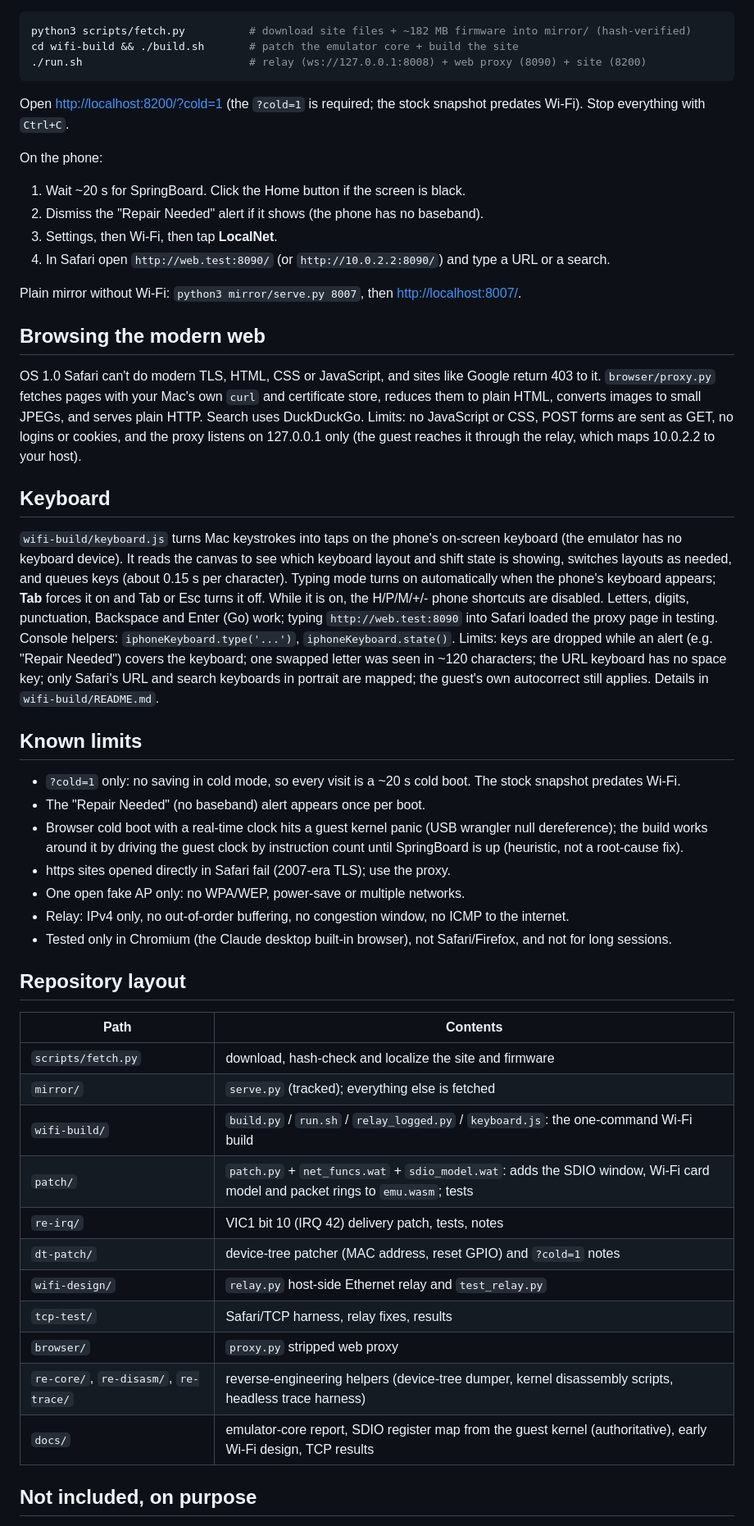
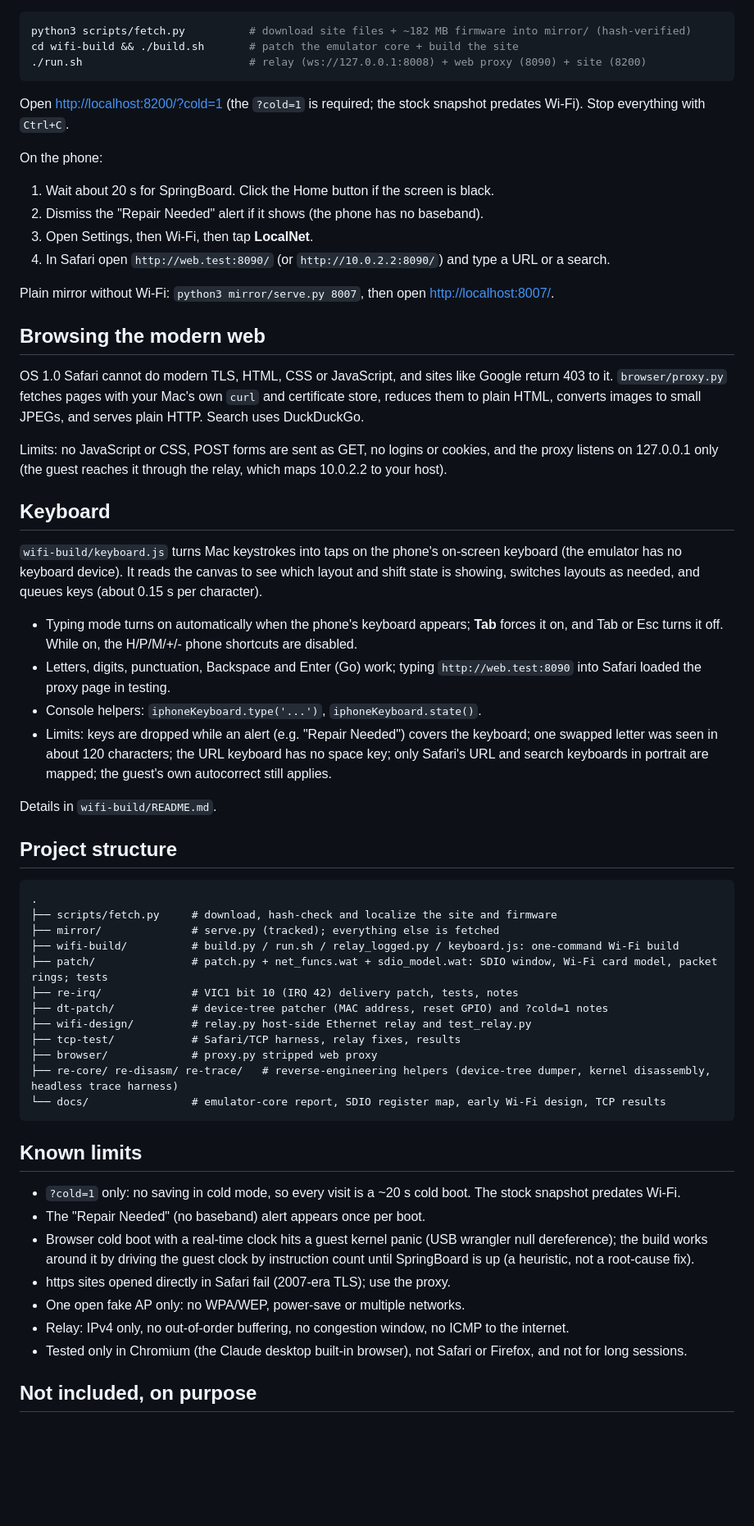
Before and after one commit to mrchikoo/iPhoneOS-1-Emulation-iPhone-2G-, a Markdown page: README.md, the part around one of its changes. Shown at 82% size. Rendered like a GitHub page; blank space fills up the shorter version.

Commit message:
docs: add project README

````diff
--- a/README.md
+++ b/README.md
@@ -29,59 +46,60 @@ python3 scripts/fetch.py          # download site files + ~182 MB firmware into
 cd wifi-build && ./build.sh       # patch the emulator core + build the site
 ./run.sh                          # relay (ws://127.0.0.1:8008) + web proxy (8090) + site (8200)
 ```
-Open <http://localhost:8200/?cold=1> (the `?cold=1` is required; the stock snapshot predates Wi-Fi).
-Stop everything with `Ctrl+C`.
+
+Open <http://localhost:8200/?cold=1> (the `?cold=1` is required; the stock snapshot predates Wi-Fi). Stop everything with `Ctrl+C`.
 
 On the phone:
-1. Wait ~20 s for SpringBoard. Click the Home button if the screen is black.
+
+1. Wait about 20 s for SpringBoard. Click the Home button if the screen is black.
 2. Dismiss the "Repair Needed" alert if it shows (the phone has no baseband).
-3. Settings, then Wi-Fi, then tap **LocalNet**.
+3. Open Settings, then Wi-Fi, then tap **LocalNet**.
 4. In Safari open `http://web.test:8090/` (or `http://10.0.2.2:8090/`) and type a URL or a search.
 
-Plain mirror without Wi-Fi: `python3 mirror/serve.py 8007`, then <http://localhost:8007/>.
+Plain mirror without Wi-Fi: `python3 mirror/serve.py 8007`, then open <http://localhost:8007/>.
 
 ## Browsing the modern web
-OS 1.0 Safari can't do modern TLS, HTML, CSS or JavaScript, and sites like Google return 403 to it.
-`browser/proxy.py` fetches pages with your Mac's own `curl` and certificate store, reduces them to plain
-HTML, converts images to small JPEGs, and serves plain HTTP. Search uses DuckDuckGo. Limits: no
-JavaScript or CSS, POST forms are sent as GET, no logins or cookies, and the proxy listens on
-127.0.0.1 only (the guest reaches it through the relay, which maps 10.0.2.2 to your host).
+
+OS 1.0 Safari cannot do modern TLS, HTML, CSS or JavaScript, and sites like Google return 403 to it. `browser/proxy.py` fetches pages with your Mac's own `curl` and certificate store, reduces them to plain HTML, converts images to small JPEGs, and serves plain HTTP. Search uses DuckDuckGo.
+
+Limits: no JavaScript or CSS, POST forms are sent as GET, no logins or cookies, and the proxy listens on 127.0.0.1 only (the guest reaches it through the relay, which maps 10.0.2.2 to your host).
 
 ## Keyboard
-`wifi-build/keyboard.js` turns Mac keystrokes into taps on the phone's on-screen keyboard (the emulator has no
-keyboard device). It reads the canvas to see which keyboard layout and shift state is showing, switches
-layouts as needed, and queues keys (about 0.15 s per character). Typing mode turns on automatically when the
-phone's keyboard appears; **Tab** forces it on and Tab or Esc turns it off. While it is on, the H/P/M/+/- phone
-shortcuts are disabled. Letters, digits, punctuation, Backspace and Enter (Go) work; typing
-`http://web.test:8090` into Safari loaded the proxy page in testing. Console helpers:
-`iphoneKeyboard.type('...')`, `iphoneKeyboard.state()`.
-Limits: keys are dropped while an alert (e.g. "Repair Needed") covers the keyboard; one swapped letter was seen in
-~120 characters; the URL keyboard has no space key; only Safari's URL and search keyboards in portrait are
-mapped; the guest's own autocorrect still applies. Details in `wifi-build/README.md`.
+
+`wifi-build/keyboard.js` turns Mac keystrokes into taps on the phone's on-screen keyboard (the emulator has no keyboard device). It reads the canvas to see which layout and shift state is showing, switches layouts as needed, and queues keys (about 0.15 s per character).
+
+- Typing mode turns on automatically when the phone's keyboard appears; **Tab** forces it on, and Tab or Esc turns it off. While on, the H/P/M/+/- phone shortcuts are disabled.
+- Letters, digits, punctuation, Backspace and Enter (Go) work; typing `http://web.test:8090` into Safari loaded the proxy page in testing.
+- Console helpers: `iphoneKeyboard.type('...')`, `iphoneKeyboard.state()`.
+- Limits: keys are dropped while an alert (e.g. "Repair Needed") covers the keyboard; one swapped letter was seen in about 120 characters; the URL keyboard has no space key; only Safari's URL and search keyboards in portrait are mapped; the guest's own autocorrect still applies.
+
+Details in `wifi-build/README.md`.
+
+## Project structure
+
+```
+.
+├── scripts/fetch.py     # download, hash-check and localize the site and firmware
+├── mirror/              # serve.py (tracked); everything else is fetched
+├── wifi-build/          # build.py / run.sh / relay_logged.py / keyboard.js: one-command Wi-Fi build
+├── patch/               # patch.py + net_funcs.wat + sdio_model.wat: SDIO window, Wi-Fi card model, packet rings; tests
+├── re-irq/              # VIC1 bit 10 (IRQ 42) delivery patch, tests, notes
+├── dt-patch/            # device-tree patcher (MAC address, reset GPIO) and ?cold=1 notes
+├── wifi-design/         # relay.py host-side Ethernet relay and test_relay.py
+├── tcp-test/            # Safari/TCP harness, relay fixes, results
+├── browser/             # proxy.py stripped web proxy
+├── re-core/ re-disasm/ re-trace/   # reverse-engineering helpers (device-tree dumper, kernel disassembly, headless trace harness)
+└── docs/                # emulator-core report, SDIO register map, early Wi-Fi design, TCP results
+```
 
 ## Known limits
+
 - `?cold=1` only: no saving in cold mode, so every visit is a ~20 s cold boot. The stock snapshot predates Wi-Fi.
 - The "Repair Needed" (no baseband) alert appears once per boot.
-- Browser cold boot with a real-time clock hits a guest kernel panic (USB wrangler null dereference); the build works around
-  it by driving the guest clock by instruction count until SpringBoard is up (heuristic, not a root-cause fix).
+- Browser cold boot with a real-time clock hits a guest kernel panic (USB wrangler null dereference); the build works around it by driving the guest clock by instruction count until SpringBoard is up (a heuristic, not a root-cause fix).
 - https sites opened directly in Safari fail (2007-era TLS); use the proxy.
 - One open fake AP only: no WPA/WEP, power-save or multiple networks.
 - Relay: IPv4 only, no out-of-order buffering, no congestion window, no ICMP to the internet.
-- Tested only in Chromium (the Claude desktop built-in browser), not Safari/Firefox, and not for long sessions.
-
-## Repository layout
-| Path | Contents |
-|---|---|
-| `scripts/fetch.py` | download, hash-check and localize the site and firmware |
-| `mirror/` | `serve.py` (tracked); everything else is fetched |
-| `wifi-build/` | `build.py` / `run.sh` / `relay_logged.py` / `keyboard.js`: the one-command Wi-Fi build |
-| `patch/` | `patch.py` + `net_funcs.wat` + `sdio_model.wat`: adds the SDIO window, Wi-Fi card model and packet rings to `emu.wasm`; tests |
-| `re-irq/` | VIC1 bit 10 (IRQ 42) delivery patch, tests, notes |
-| `dt-patch/` | device-tree patcher (MAC address, reset GPIO) and `?cold=1` notes |
-| `wifi-design/` | `relay.py` host-side Ethernet relay and `test_relay.py` |
-| `tcp-test/` | Safari/TCP harness, relay fixes, results |
-| `browser/` | `proxy.py` stripped web proxy |
-| `re-core/`, `re-disasm/`, `re-trace/` | reverse-engineering helpers (device-tree dumper, kernel disassembly scripts, headless trace harness) |
-| `docs/` | emulator-core report, SDIO register map from the guest kernel (authoritative), early Wi-Fi design, TCP results |
+- Tested only in Chromium (the Claude desktop built-in browser), not Safari or Firefox, and not for long sessions.
 
 ## Not included, on purpose
````
Also changed, not shown: other parts of README.md (+26 -11 lines).
